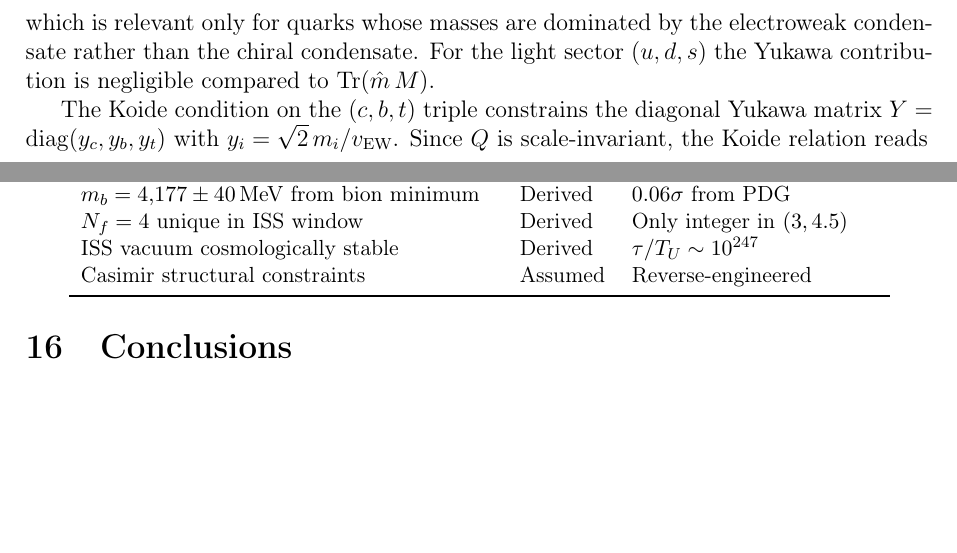
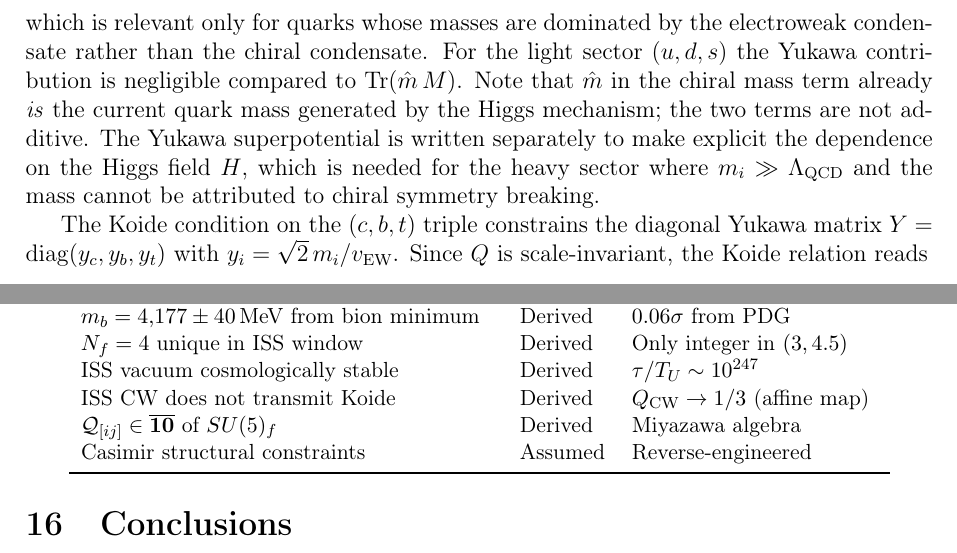
Before and after one commit to arivero/physres2, a LaTeX paper (sbootstrap_v4d.tex): two parts of pages 37 and 42 of 45 before the commit and two parts of pages 37 and 43 of 46 after it, joined at a grey line, cut so that both start at the same text, the shorter picture padded with empty space. Compiled offline with pdfLaTeX.

Commit message:
Higgs-meson coupling clarification, epistemology table updates
Clarify that hat-m IS the Yukawa-generated current quark mass
(no double-counting). Add CW non-transmission and Miyazawa
Q_{[ij]} in 10bar to epistemology table.

Co-Authored-By: Claude Opus 4.6 <noreply@anthropic.com>

```diff
--- a/sbootstrap_v4d.tex
+++ b/sbootstrap_v4d.tex
@@ -2513,7 +2513,13 @@ a Higgs doublet $H$, one writes a Yukawa superpotential
 which is relevant only for quarks whose masses are dominated by the
 electroweak condensate rather than the chiral condensate. For the light sector
 ($u,d,s$) the Yukawa contribution is negligible compared to
-$\operatorname{Tr}(\hat m\, M)$.
+$\operatorname{Tr}(\hat m\, M)$. Note that $\hat m$ in the chiral
+mass term already \emph{is} the current quark mass generated by the
+Higgs mechanism; the two terms are not additive.  The Yukawa
+superpotential is written separately to make explicit the dependence
+on the Higgs field $H$, which is needed for the heavy sector where
+$m_i \gg \Lambda_{\text{QCD}}$ and the mass cannot be attributed to
+chiral symmetry breaking.
 
 The Koide condition on the $(c,b,t)$ triple constrains the diagonal
 Yukawa matrix $Y = \operatorname{diag}(y_c,y_b,y_t)$ with
@@ -2975,6 +2981,8 @@ SU(5) flavor symmetry & Assumed & 5 light quarks \\
 $m_b = 4{,}177 \pm 40\MeV$ from bion minimum & Derived & $0.06\sigma$ from PDG \\
 $N_f = 4$ unique in ISS window & Derived & Only integer in $(3, 4.5)$ \\
 ISS vacuum cosmologically stable & Derived & $\tau/T_U \sim 10^{247}$ \\
+ISS CW does not transmit Koide & Derived & $Q_{\text{CW}} \to 1/3$ (affine map) \\
+$\mathcal{Q}_{[ij]} \in \overline{\mathbf{10}}$ of $SU(5)_f$ & Derived & Miyazawa algebra \\
 Casimir structural constraints & Assumed & Reverse-engineered \\
 \bottomrule
 \end{tabular}
```
